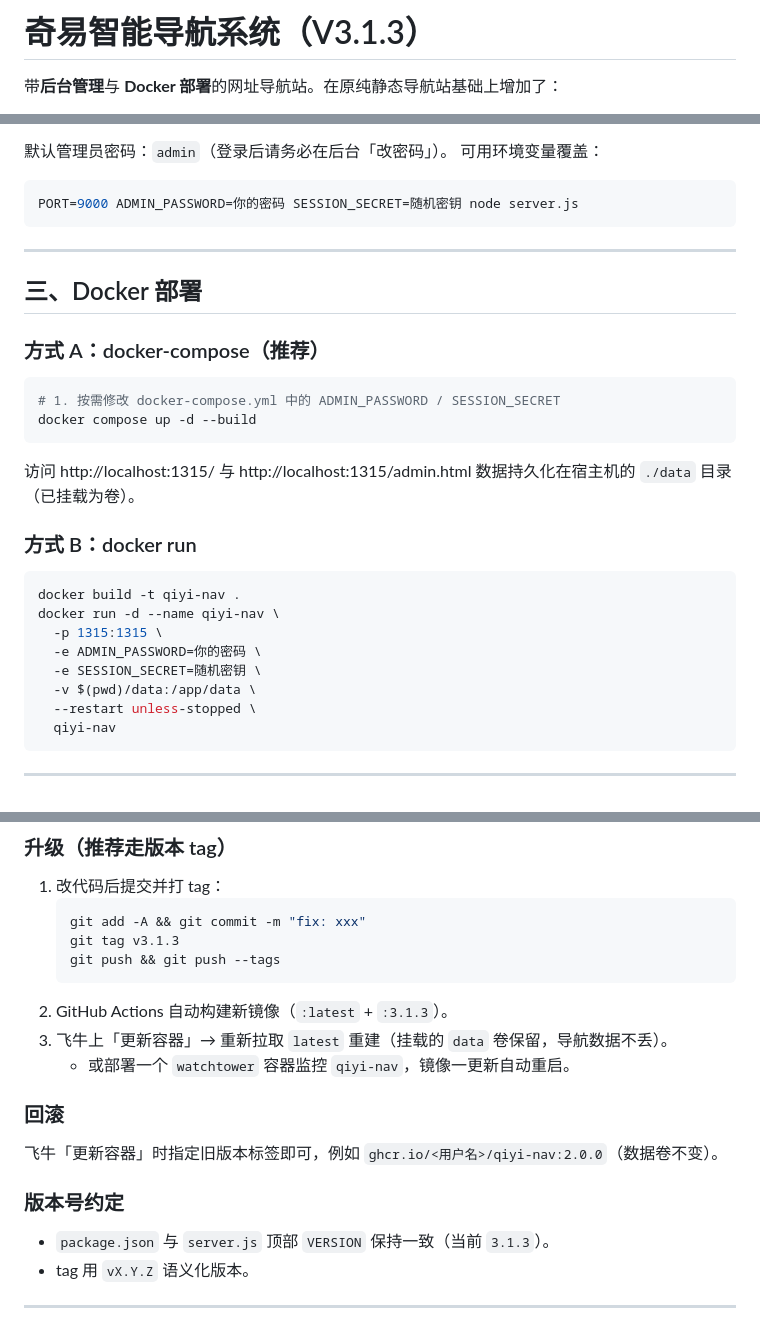
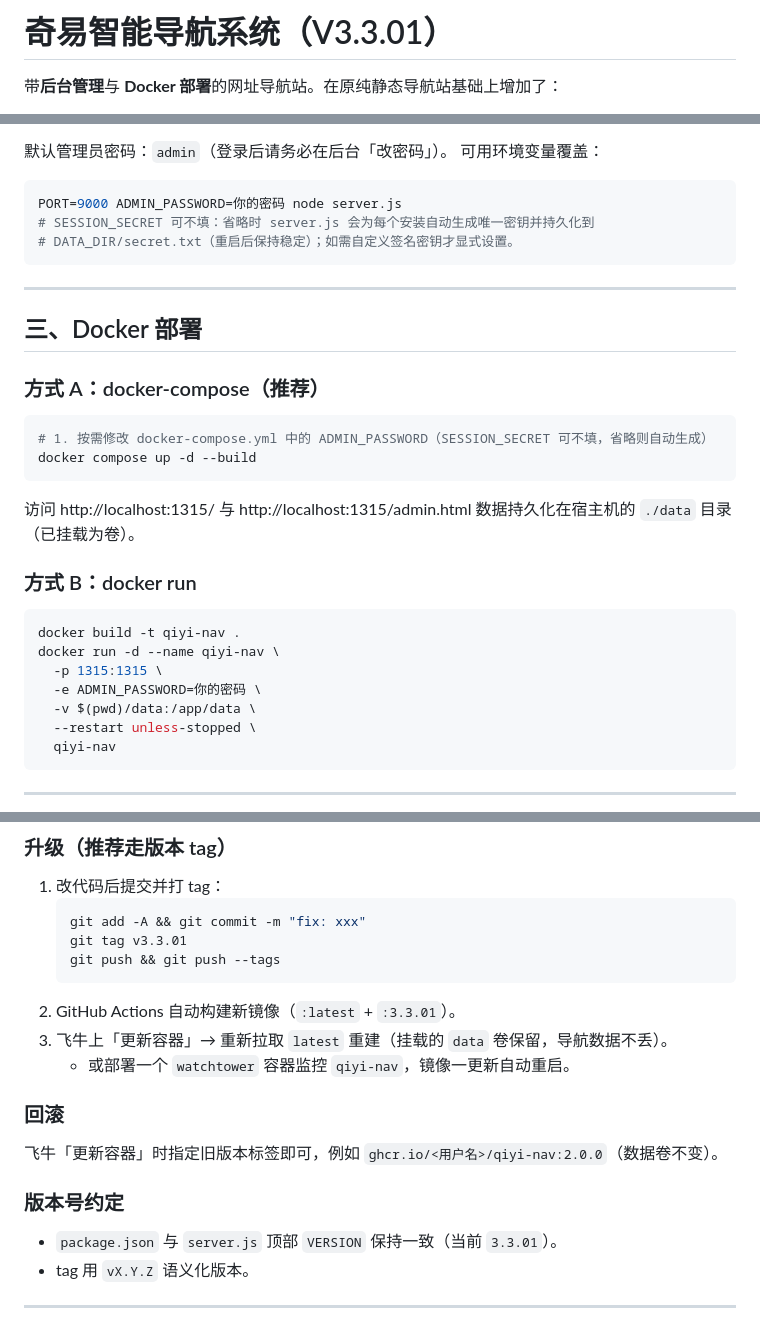
Before and after one commit to martinfengdz/hao123, a Markdown page: README.md, 3 parts joined by grey strips. GitHub-like rendering.

Commit message:
Publish hao123 V3.3.01

````diff
--- a/README.md
+++ b/README.md
@@ -1,4 +1,4 @@
-# 奇易智能导航系统（V3.1.3）
+# 奇易智能导航系统（V3.3.01）
 
 带**后台管理**与 **Docker 部署**的网址导航站。在原纯静态导航站基础上增加了：
 
@@ -63,7 +63,9 @@ node server.js
 可用环境变量覆盖：
 
 ```bash
-PORT=9000 ADMIN_PASSWORD=你的密码 SESSION_SECRET=随机密钥 node server.js
+PORT=9000 ADMIN_PASSWORD=你的密码 node server.js
+# SESSION_SECRET 可不填：省略时 server.js 会为每个安装自动生成唯一密钥并持久化到
+# DATA_DIR/secret.txt（重启后保持稳定）；如需自定义签名密钥才显式设置。
 ```
 
 ---
@@ -73,7 +75,7 @@ PORT=9000 ADMIN_PASSWORD=你的密码 SESSION_SECRET=随机密钥 node server.js
 ### 方式 A：docker-compose（推荐）
 
 ```bash
-# 1. 按需修改 docker-compose.yml 中的 ADMIN_PASSWORD / SESSION_SECRET
+# 1. 按需修改 docker-compose.yml 中的 ADMIN_PASSWORD（SESSION_SECRET 可不填，省略则自动生成）
 docker compose up -d --build
 ```
 
@@ -87,7 +89,6 @@ docker build -t qiyi-nav .
 docker run -d --name qiyi-nav \
   -p 1315:1315 \
   -e ADMIN_PASSWORD=你的密码 \
-  -e SESSION_SECRET=随机密钥 \
   -v $(pwd)/data:/app/data \
   --restart unless-stopped \
   qiyi-nav
@@ -220,10 +221,10 @@ docker run -d --name qiyi-nav \
 1. 改代码后提交并打 tag：
    ```bash
    git add -A && git commit -m "fix: xxx"
-   git tag v3.1.3
+   git tag v3.3.01
    git push && git push --tags
    ```
-2. GitHub Actions 自动构建新镜像（`:latest` + `:3.1.3`）。
+2. GitHub Actions 自动构建新镜像（`:latest` + `:3.3.01`）。
 3. 飞牛上「更新容器」→ 重新拉取 `latest` 重建（挂载的 `data` 卷保留，导航数据不丢）。
    - 或部署一个 `watchtower` 容器监控 `qiyi-nav`，镜像一更新自动重启。
 
@@ -233,7 +234,7 @@ docker run -d --name qiyi-nav \
 
 ### 版本号约定
 
-- `package.json` 与 `server.js` 顶部 `VERSION` 保持一致（当前 `3.1.3`）。
+- `package.json` 与 `server.js` 顶部 `VERSION` 保持一致（当前 `3.3.01`）。
 - tag 用 `vX.Y.Z` 语义化版本。
 
 ---
````
Also changed, not shown: other parts of README.md (+1 -8 lines).
